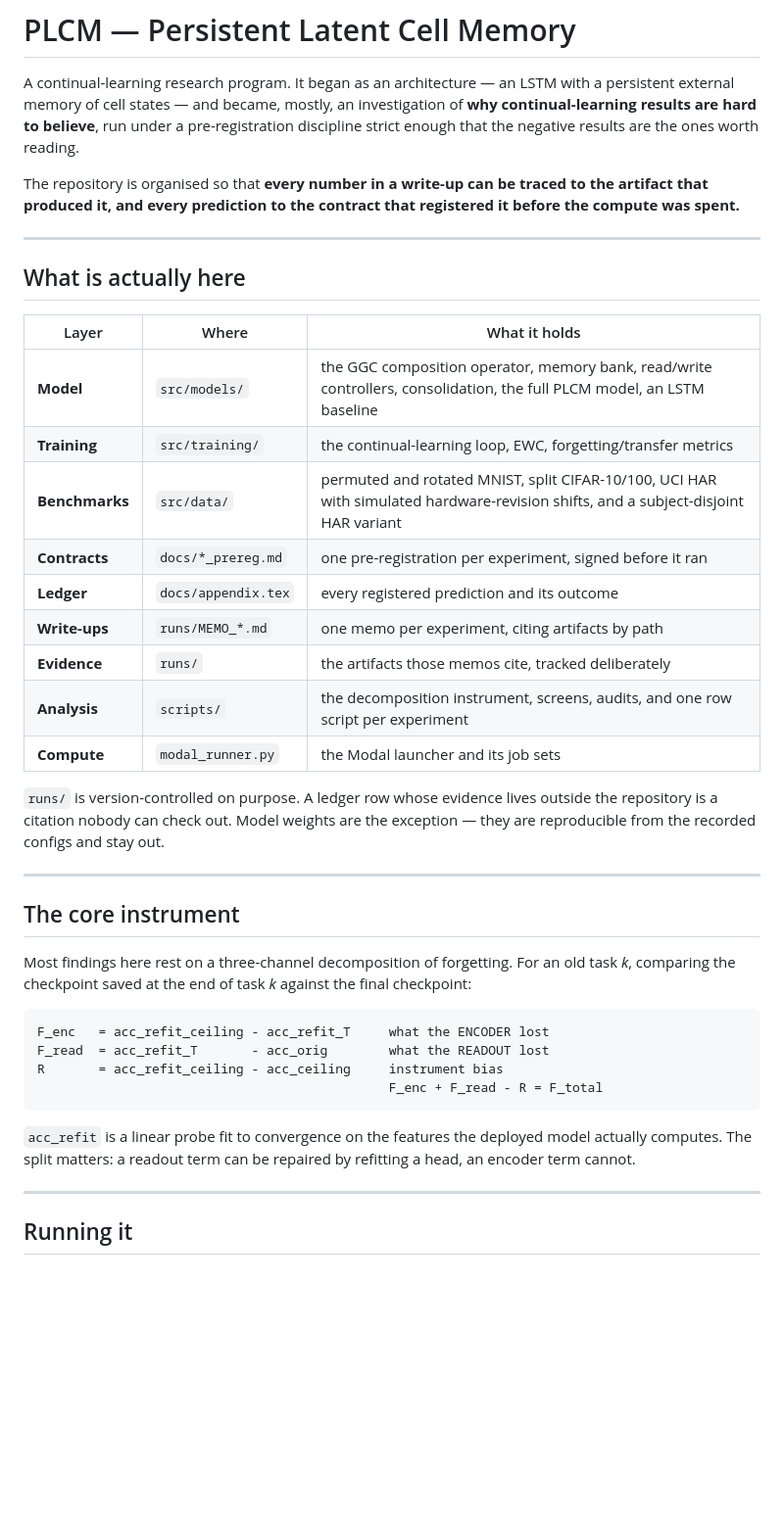
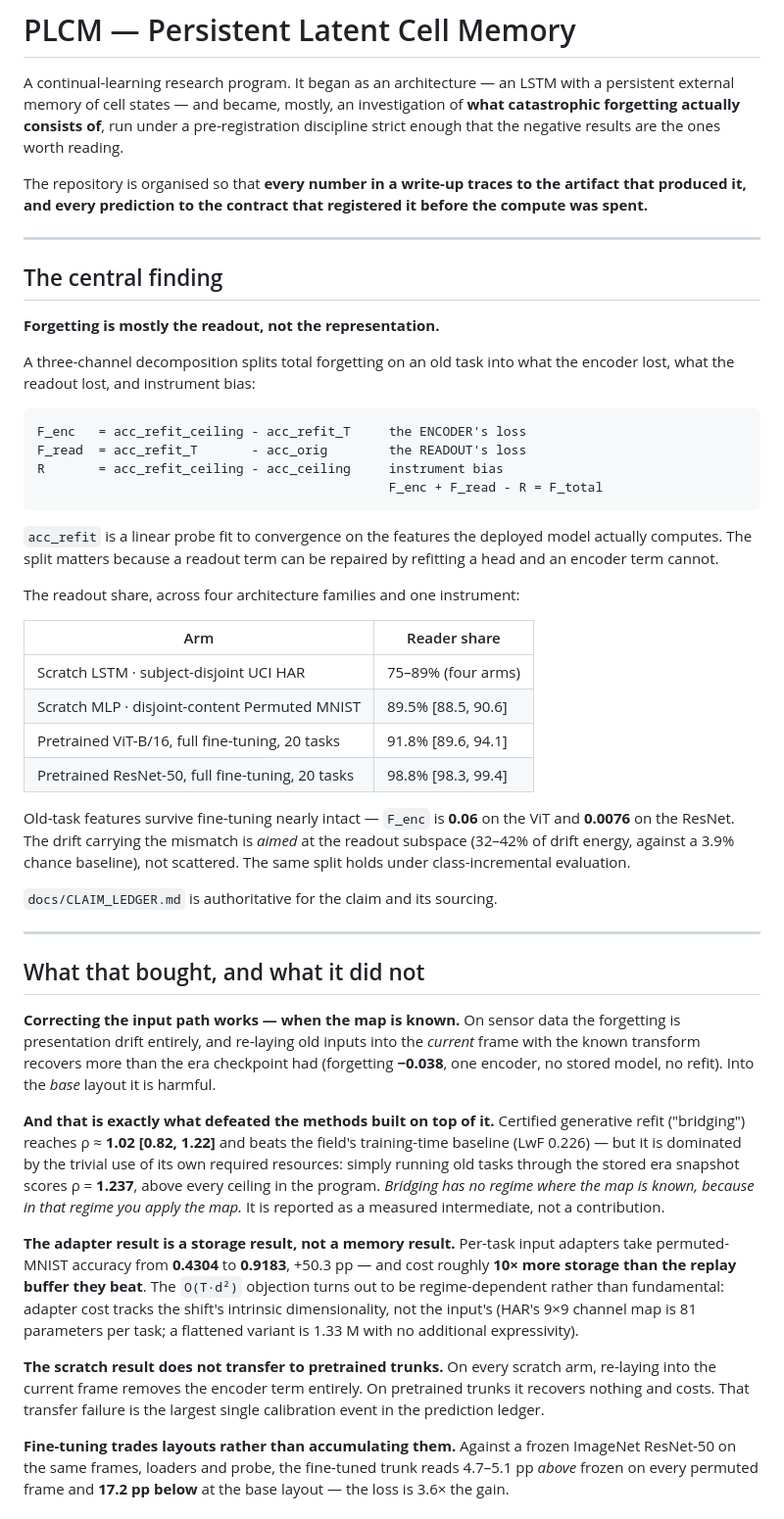
Before and after one commit to RajaGiddi/plcm, a Markdown page: README.md, the part around one of its changes. Shown at 98% size. Rendered like a GitHub page; blank space fills up the shorter version.

````diff
--- a/README.md
+++ b/README.md
@@ -2,53 +2,83 @@
 
 A continual-learning research program. It began as an architecture — an LSTM with
 a persistent external memory of cell states — and became, mostly, an
-investigation of **why continual-learning results are hard to believe**, run under
+investigation of **what catastrophic forgetting actually consists of**, run under
 a pre-registration discipline strict enough that the negative results are the
 ones worth reading.
 
-The repository is organised so that **every number in a write-up can be traced to
-the artifact that produced it, and every prediction to the contract that
-registered it before the compute was spent.**
+The repository is organised so that **every number in a write-up traces to the
+artifact that produced it, and every prediction to the contract that registered
+it before the compute was spent.**
 
 ---
 
-## What is actually here
+## The central finding
 
-| Layer | Where | What it holds |
-|---|---|---|
-| **Model** | `src/models/` | the GGC composition operator, memory bank, read/write controllers, consolidation, the full PLCM model, an LSTM baseline |
-| **Training** | `src/training/` | the continual-learning loop, EWC, forgetting/transfer metrics |
-| **Benchmarks** | `src/data/` | permuted and rotated MNIST, split CIFAR-10/100, UCI HAR with simulated hardware-revision shifts, and a subject-disjoint HAR variant |
-| **Contracts** | `docs/*_prereg.md` | one pre-registration per experiment, signed before it ran |
-| **Ledger** | `docs/appendix.tex` | every registered prediction and its outcome |
-| **Write-ups** | `runs/MEMO_*.md` | one memo per experiment, citing artifacts by path |
-| **Evidence** | `runs/` | the artifacts those memos cite, tracked deliberately |
-| **Analysis** | `scripts/` | the decomposition instrument, screens, audits, and one row script per experiment |
-| **Compute** | `modal_runner.py` | the Modal launcher and its job sets |
+**Forgetting is mostly the readout, not the representation.**
 
-`runs/` is version-controlled on purpose. A ledger row whose evidence lives
-outside the repository is a citation nobody can check out. Model weights are the
-exception — they are reproducible from the recorded configs and stay out.
-
----
-
-## The core instrument
-
-Most findings here rest on a three-channel decomposition of forgetting. For an
-old task *k*, comparing the checkpoint saved at the end of task *k* against the
-final checkpoint:
+A three-channel decomposition splits total forgetting on an old task into what
+the encoder lost, what the readout lost, and instrument bias:
 
 ```
-F_enc   = acc_refit_ceiling - acc_refit_T     what the ENCODER lost
-F_read  = acc_refit_T       - acc_orig        what the READOUT lost
+F_enc   = acc_refit_ceiling - acc_refit_T     the ENCODER's loss
+F_read  = acc_refit_T       - acc_orig        the READOUT's loss
 R       = acc_refit_ceiling - acc_ceiling     instrument bias
                                               F_enc + F_read - R = F_total
 ```
 
 `acc_refit` is a linear probe fit to convergence on the features the deployed
-model actually computes. The split matters: a readout term can be repaired by
-refitting a head, an encoder term cannot.
+model actually computes. The split matters because a readout term can be
+repaired by refitting a head and an encoder term cannot.
+
+The readout share, across four architecture families and one instrument:
+
+| Arm | Reader share |
+|---|---|
+| Scratch LSTM · subject-disjoint UCI HAR | 75–89% (four arms) |
+| Scratch MLP · disjoint-content Permuted MNIST | 89.5% [88.5, 90.6] |
+| Pretrained ViT-B/16, full fine-tuning, 20 tasks | 91.8% [89.6, 94.1] |
+| Pretrained ResNet-50, full fine-tuning, 20 tasks | 98.8% [98.3, 99.4] |
+
+Old-task features survive fine-tuning nearly intact — `F_enc` is **0.06** on the
+ViT and **0.0076** on the ResNet. The drift carrying the mismatch is *aimed* at
+the readout subspace (32–42% of drift energy, against a 3.9% chance baseline),
+not scattered. The same split holds under class-incremental evaluation.
+
+`docs/CLAIM_LEDGER.md` is authoritative for the claim and its sourcing.
 
 ---
 
-## Running it
+## What that bought, and what it did not
+
+**Correcting the input path works — when the map is known.** On sensor data the
+forgetting is presentation drift entirely, and re-laying old inputs into the
+*current* frame with the known transform recovers more than the era checkpoint
+had (forgetting **−0.038**, one encoder, no stored model, no refit). Into the
+*base* layout it is harmful.
+
+**And that is exactly what defeated the methods built on top of it.** Certified
+generative refit ("bridging") reaches ρ ≈ **1.02 [0.82, 1.22]** and beats the
+field's training-time baseline (LwF 0.226) — but it is dominated by the trivial
+use of its own required resources: simply running old tasks through the stored
+era snapshot scores ρ = **1.237**, above every ceiling in the program. *Bridging
+has no regime where the map is known, because in that regime you apply the map.*
+It is reported as a measured intermediate, not a contribution.
+
+**The adapter result is a storage result, not a memory result.** Per-task input
+adapters take permuted-MNIST accuracy from **0.4304** to **0.9183**, +50.3 pp —
+and cost roughly **10× more storage than the replay buffer they beat**. The
+`O(T·d²)` objection turns out to be regime-dependent rather than fundamental:
+adapter cost tracks the shift's intrinsic dimensionality, not the input's (HAR's
+9×9 channel map is 81 parameters per task; a flattened variant is 1.33 M with no
+additional expressivity).
+
+**The scratch result does not transfer to pretrained trunks.** On every scratch
+arm, re-laying into the current frame removes the encoder term entirely. On
+pretrained trunks it recovers nothing and costs. That transfer failure is the
+largest single calibration event in the prediction ledger.
+
+**Fine-tuning trades layouts rather than accumulating them.** Against a frozen
+ImageNet ResNet-50 on the same frames, loaders and probe, the fine-tuned trunk
+reads 4.7–5.1 pp *above* frozen on every permuted frame and **17.2 pp below** at
+the base layout — the loss is 3.6× the gain.
+
````
Also changed, not shown: other parts of README.md (+134 -55 lines).
